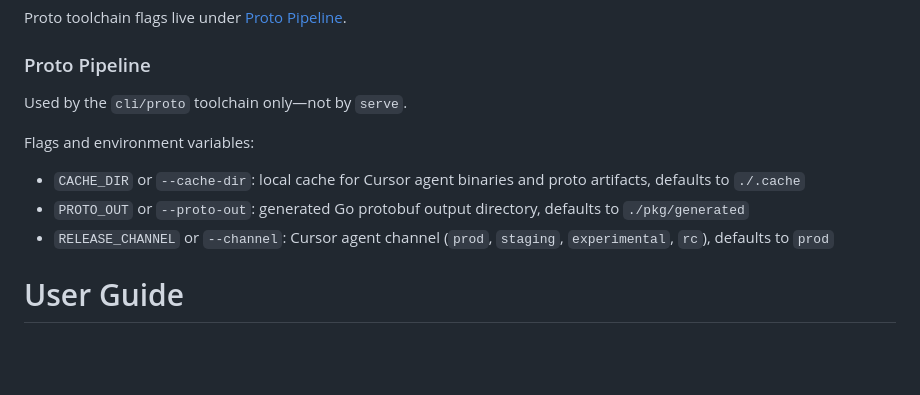
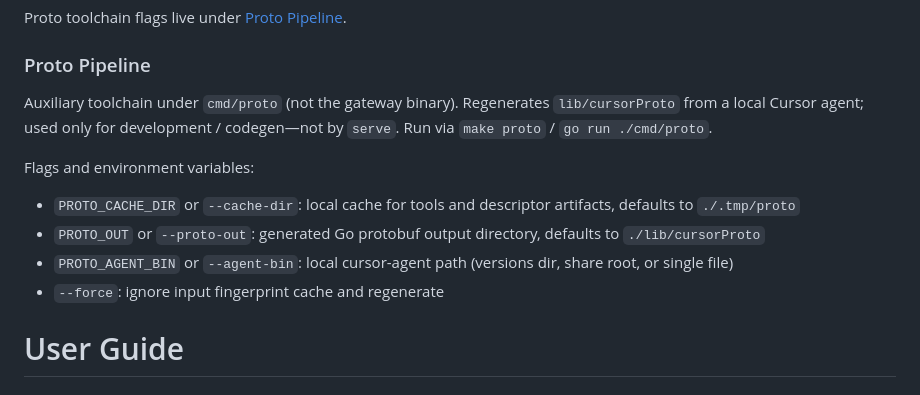
Before and after one commit to CoreUnit-NET/cursed-gateway, a Markdown page: README.md, the part around the change. Drawn GitHub-style; blank space fills up the shorter version.

Commit message:
fix readme proto pipeline paths and defaults

```diff
--- a/README.md
+++ b/README.md
@@ -205,13 +205,16 @@ Proto toolchain flags live under [Proto Pipeline](#proto-pipeline).
 
 ### Proto Pipeline
 
-Used by the `cli/proto` toolchain only—not by `serve`.
+Auxiliary toolchain under `cmd/proto` (not the gateway binary). Regenerates
+`lib/cursorProto` from a local Cursor agent; used only for development /
+codegen—not by `serve`. Run via `make proto` / `go run ./cmd/proto`.
 
 Flags and environment variables:
 
-- `CACHE_DIR` or `--cache-dir`: local cache for Cursor agent binaries and proto artifacts, defaults to `./.cache`
-- `PROTO_OUT` or `--proto-out`: generated Go protobuf output directory, defaults to `./pkg/generated`
-- `RELEASE_CHANNEL` or `--channel`: Cursor agent channel (`prod`, `staging`, `experimental`, `rc`), defaults to `prod`
+- `PROTO_CACHE_DIR` or `--cache-dir`: local cache for tools and descriptor artifacts, defaults to `./.tmp/proto`
+- `PROTO_OUT` or `--proto-out`: generated Go protobuf output directory, defaults to `./lib/cursorProto`
+- `PROTO_AGENT_BIN` or `--agent-bin`: local cursor-agent path (versions dir, share root, or single file)
+- `--force`: ignore input fingerprint cache and regenerate
 
 </details>
 
```
